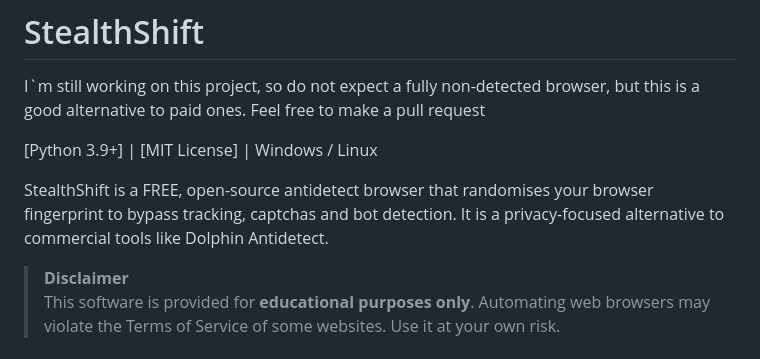
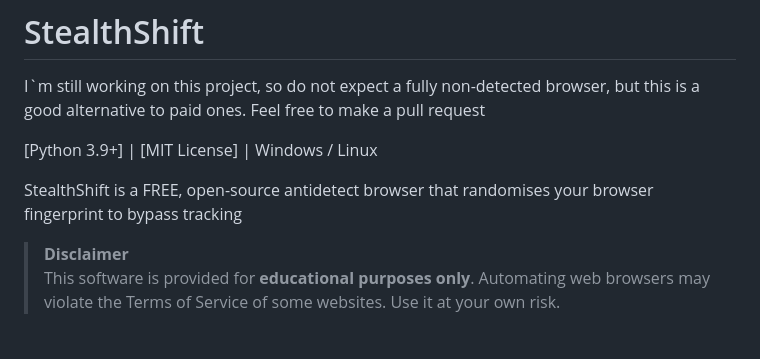
Before and after one commit to Sasorii-sc/StealthShift, a Markdown page: README.md, the part around the change. Drawn GitHub-style.

```diff
--- a/README.md
+++ b/README.md
@@ -4,7 +4,7 @@ Feel free to make a pull request
 
 [Python 3.9+] | [MIT License] | Windows / Linux
 
-StealthShift is a FREE, open-source antidetect browser that randomises your browser fingerprint to bypass tracking, captchas and bot detection. It is a privacy-focused alternative to commercial tools like Dolphin Antidetect.
+StealthShift is a FREE, open-source antidetect browser that randomises your browser fingerprint to bypass tracking
 
 > **Disclaimer**
 > This software is provided for **educational purposes only**. Automating web browsers may violate the Terms of Service of some websites. Use it at your own risk.
```
